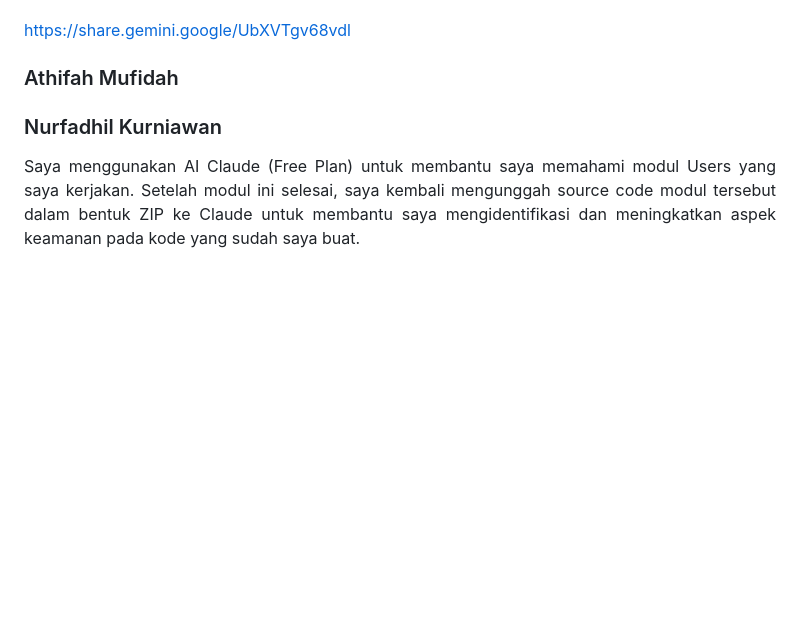
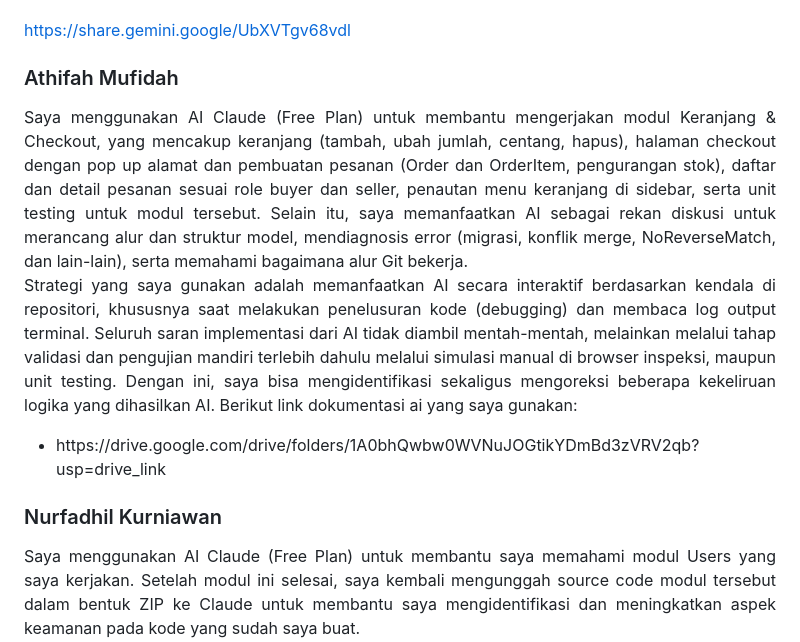
Before and after one commit to PBP-E-Kelompok-08/BhumiLestari, a Markdown page: README.md, the part around the change. GitHub-like rendering; blank space fills up the shorter version.

```diff
--- a/README.md
+++ b/README.md
@@ -62,6 +62,15 @@ https://share.gemini.google/UbXVTgv68vdl
 </div>
 
 ### Athifah Mufidah
+<div align = "justify">
+Saya menggunakan AI Claude (Free Plan) untuk membantu mengerjakan modul Keranjang & Checkout, yang mencakup keranjang (tambah, ubah jumlah, centang, hapus), halaman checkout dengan pop up alamat dan pembuatan pesanan (Order dan OrderItem, pengurangan stok), daftar dan detail pesanan sesuai role buyer dan seller, penautan menu keranjang di sidebar, serta unit testing untuk modul tersebut. Selain itu, saya memanfaatkan AI sebagai rekan diskusi untuk merancang alur dan struktur model, mendiagnosis error (migrasi, konflik merge, NoReverseMatch, dan lain-lain), serta memahami bagaimana alur Git bekerja.
+
+Strategi yang saya gunakan adalah memanfaatkan AI secara interaktif berdasarkan kendala di repositori, khususnya saat melakukan penelusuran kode (debugging) dan membaca  log output terminal. Seluruh saran implementasi dari AI tidak diambil mentah-mentah, melainkan melalui tahap validasi dan pengujian mandiri terlebih dahulu melalui simulasi manual di browser inspeksi, maupun unit testing. Dengan ini, saya bisa mengidentifikasi sekaligus mengoreksi beberapa kekeliruan logika yang dihasilkan AI.
+Berikut link dokumentasi ai yang saya gunakan:
+<ul>
+<li>https://drive.google.com/drive/folders/1A0bhQwbw0WVNuJOGtikYDmBd3zVRV2qb?usp=drive_link</li>
+</ul>
+</div>
 
 ### Nurfadhil Kurniawan
 <div align = "justify">
```
